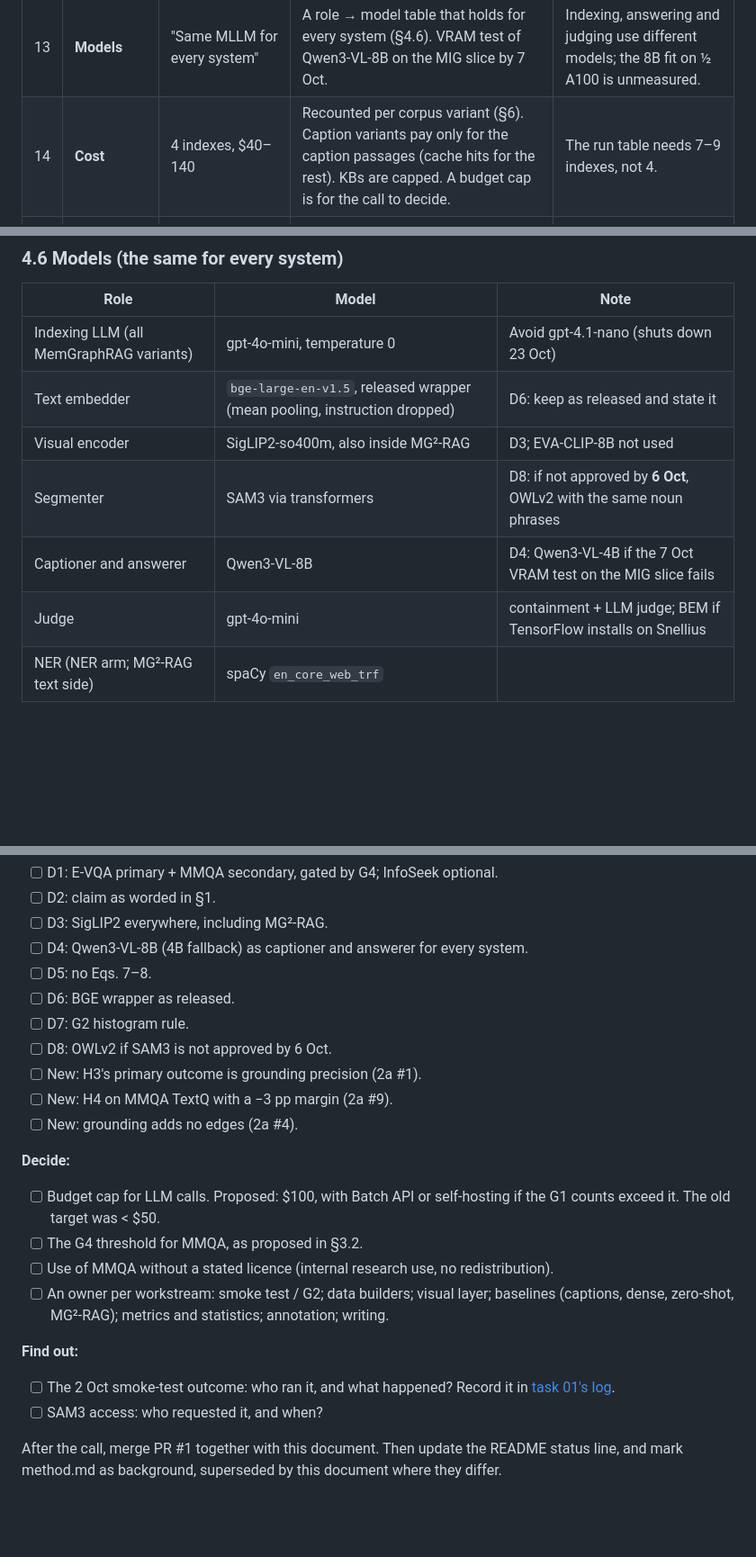
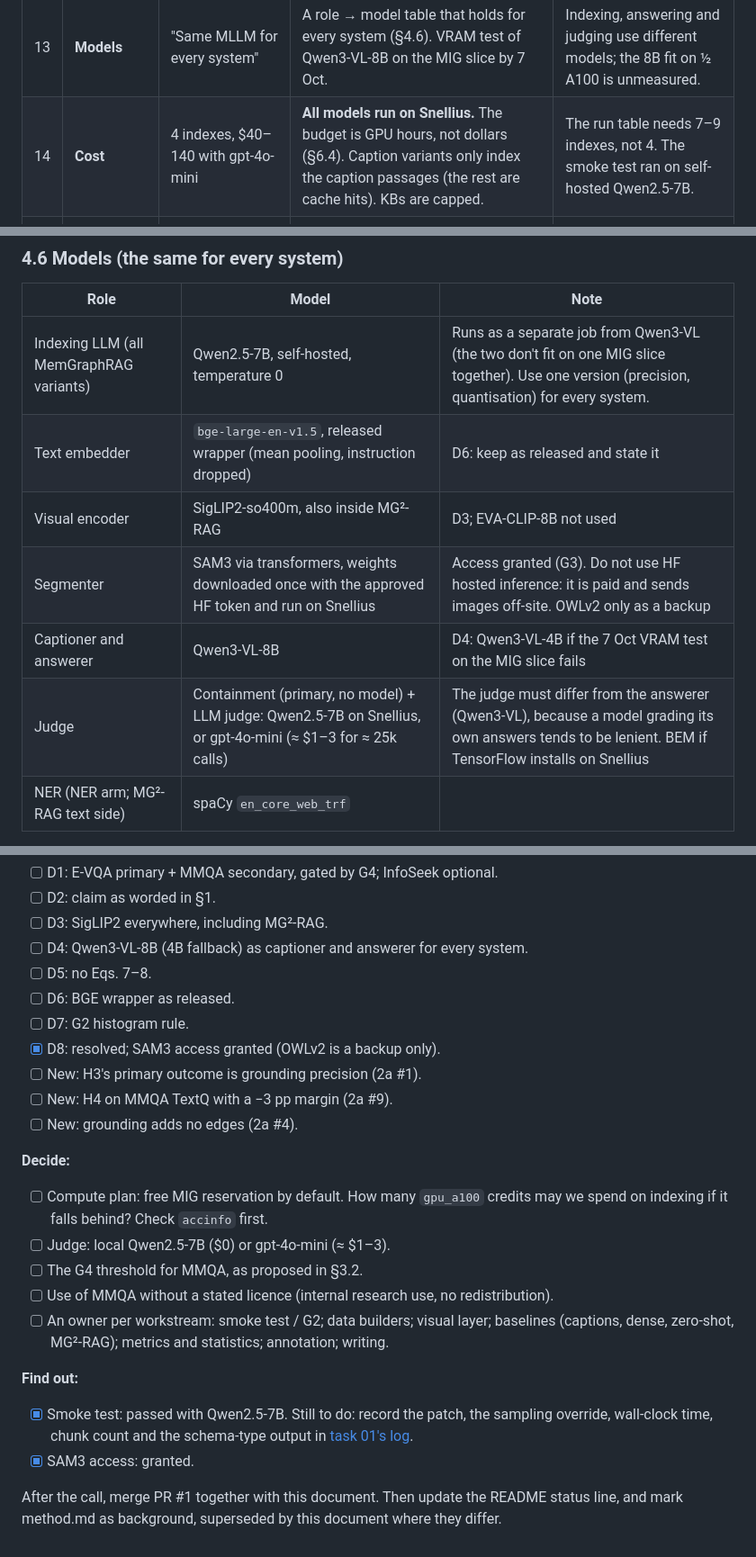
Before and after one commit to ULLM-Group-6/memgraphrag-v, a Markdown page: docs/final-methodology.md, 3 parts joined by grey strips. Shown at 90% size. Rendered like a GitHub page; blank space fills up the shorter version.

```diff
--- a/docs/final-methodology.md
+++ b/docs/final-methodology.md
@@ -55,7 +56,7 @@ Native-vs-caption is not a new idea: 2511.16654, 2607.16604 and mKG-RAG's Table
 | 11 | **Statistics** | "Bootstrap CIs on every comparison" | One primary metric and one primary contrast per hypothesis, using a paired bootstrap and McNemar, with Holm correction. Minimum detectable effect ≈ 5 pp is stated up front. | Prevents fishing. A λ effect of ~1 pt (MG² Table 8) is below what n ≈ 500 can detect. |
 | 12 | **Leakage controls** | "with and without query captions" | Additionally: perceptual-hash dedupe of query vs KB images; drop Bing and placeholder KB images; no Wikipedia image captions; H2 judged on retrieval; QA run with equal evidence modality for all systems. | GLDv2 and MuKA images are both mostly Wikimedia, so near-duplicates are possible. MuKA contains 20 Bing thumbnails on E-VQA [V-run]. |
 | 13 | **Models** | "Same MLLM for every system" | A role → model table that holds for every system (§4.6). VRAM test of Qwen3-VL-8B on the MIG slice by 7 Oct. | Indexing, answering and judging use different models; the 8B fit on ½ A100 is unmeasured. |
-| 14 | **Cost** | 4 indexes, $40–140 | Recounted per corpus variant (§6). Caption variants pay only for the caption passages (cache hits for the rest). KBs are capped. A budget cap is for the call to decide. | The run table needs 7–9 indexes, not 4. |
+| 14 | **Cost** | 4 indexes, $40–140 with gpt-4o-mini | **All models run on Snellius.** The budget is GPU hours, not dollars (§6.4). Caption variants only index the caption passages (the rest are cache hits). KBs are capped. | The run table needs 7–9 indexes, not 4. The smoke test ran on self-hosted Qwen2.5-7B. |
 | 15 | **Claim wording** | "which entities to ground" | "which entities to **localise** (text-prompted concept segmentation)"; native-vs-caption is a secondary analysis; HVM-GraphRAG named in the contrast. | Novelty re-check: HVM-GraphRAG already uses entity types to limit VLM extraction from images. |
 | 16 | **Citations** | — | MG²-RAG with its ECCV LNCS DOI `10.1007/978-3-032-37167-6_32`. Add 2511.16654, KBMR (2608.21450), "Signal or Noise?" (2609.35304), PILAR (2609.32895). | Novelty re-check §2–3. |
 | 17 | **Fusion vs MG²-RAG** | Audit A4: "MG²-RAG also weights branches, then normalises" | MG²-RAG sums the weighted branches and normalises the **total**. We normalise **each channel**. State this as a difference. | `MMGraphRAG.py:994-1007` [V-read]. |
@@ -234,12 +236,12 @@ H2's primary result is the retrieval metric, so a gain cannot come from feeding
 
 | Role | Model | Note |
 |---|---|---|
-| Indexing LLM (all MemGraphRAG variants) | gpt-4o-mini, temperature 0 | Avoid gpt-4.1-nano (shuts down 23 Oct) |
+| Indexing LLM (all MemGraphRAG variants) | Qwen2.5-7B, self-hosted, temperature 0 | Runs as a separate job from Qwen3-VL (the two don't fit on one MIG slice together). Use one version (precision, quantisation) for every system. |
 | Text embedder | `bge-large-en-v1.5`, released wrapper (mean pooling, instruction dropped) | D6: keep as released and state it |
 | Visual encoder | SigLIP2-so400m, also inside MG²-RAG | D3; EVA-CLIP-8B not used |
-| Segmenter | SAM3 via transformers | D8: if not approved by **6 Oct**, OWLv2 with the same noun phrases |
+| Segmenter | SAM3 via transformers, weights downloaded once with the approved HF token and run on Snellius | Access granted (G3). Do not use HF hosted inference: it is paid and sends images off-site. OWLv2 only as a backup |
 | Captioner and answerer | Qwen3-VL-8B | D4: Qwen3-VL-4B if the 7 Oct VRAM test on the MIG slice fails |
-| Judge | gpt-4o-mini | containment + LLM judge; BEM if TensorFlow installs on Snellius |
+| Judge | Containment (primary, no model) + LLM judge: Qwen2.5-7B on Snellius, or gpt-4o-mini (≈ $1–3 for ≈ 25k calls) | The judge must differ from the answerer (Qwen3-VL), because a model grading its own answers tends to be lenient. BEM if TensorFlow installs on Snellius |
 | NER (NER arm; MG²-RAG text side) | spaCy `en_core_web_trf` | |
 
 MemGraphRAG's Eqs. 7–8 stay unimplemented (D5).
@@ -334,21 +359,22 @@ A full HotpotQA-size index was estimated at $13–37 with gpt-4o-mini. At ≤ 2,
 - [ ] D5: no Eqs. 7–8.
 - [ ] D6: BGE wrapper as released.
 - [ ] D7: G2 histogram rule.
-- [ ] D8: OWLv2 if SAM3 is not approved by 6 Oct.
+- [x] D8: resolved; SAM3 access granted (OWLv2 is a backup only).
 - [ ] New: H3's primary outcome is grounding precision (2a #1).
 - [ ] New: H4 on MMQA TextQ with a −3 pp margin (2a #9).
 - [ ] New: grounding adds no edges (2a #4).
 
 **Decide:**
 
-- [ ] Budget cap for LLM calls. Proposed: $100, with Batch API or self-hosting if the G1 counts exceed it. The old target was < $50.
+- [ ] Compute plan: free MIG reservation by default. How many `gpu_a100` credits may we spend on indexing if it falls behind? Check `accinfo` first.
+- [ ] Judge: local Qwen2.5-7B ($0) or gpt-4o-mini (≈ $1–3).
 - [ ] The G4 threshold for MMQA, as proposed in §3.2.
 - [ ] Use of MMQA without a stated licence (internal research use, no redistribution).
 - [ ] An owner per workstream: smoke test / G2; data builders; visual layer; baselines (captions, dense, zero-shot, MG²-RAG); metrics and statistics; annotation; writing.
 
 **Find out:**
 
-- [ ] The 2 Oct smoke-test outcome: who ran it, and what happened? Record it in [task 01's log](tasks/01-snellius-smoke-test.md#log).
-- [ ] SAM3 access: who requested it, and when?
+- [x] Smoke test: passed with Qwen2.5-7B. Still to do: record the patch, the sampling override, wall-clock time, chunk count and the schema-type output in [task 01's log](tasks/01-snellius-smoke-test.md#log).
+- [x] SAM3 access: granted.
 
 After the call, merge PR #1 together with this document. Then update the README status line, and mark method.md as background, superseded by this document where they differ.
```
Also changed, not shown: other parts of docs/final-methodology.md (+36 -11 lines).
